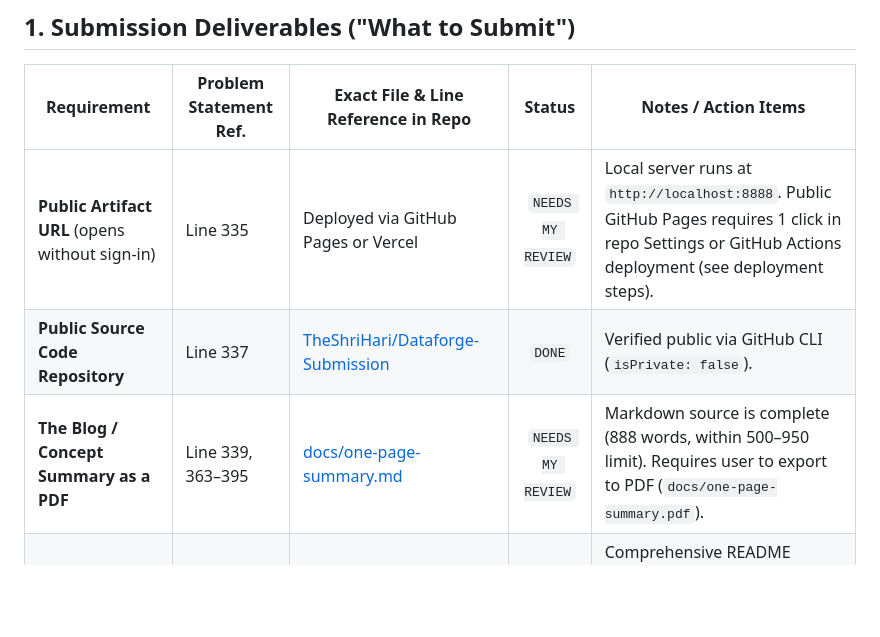
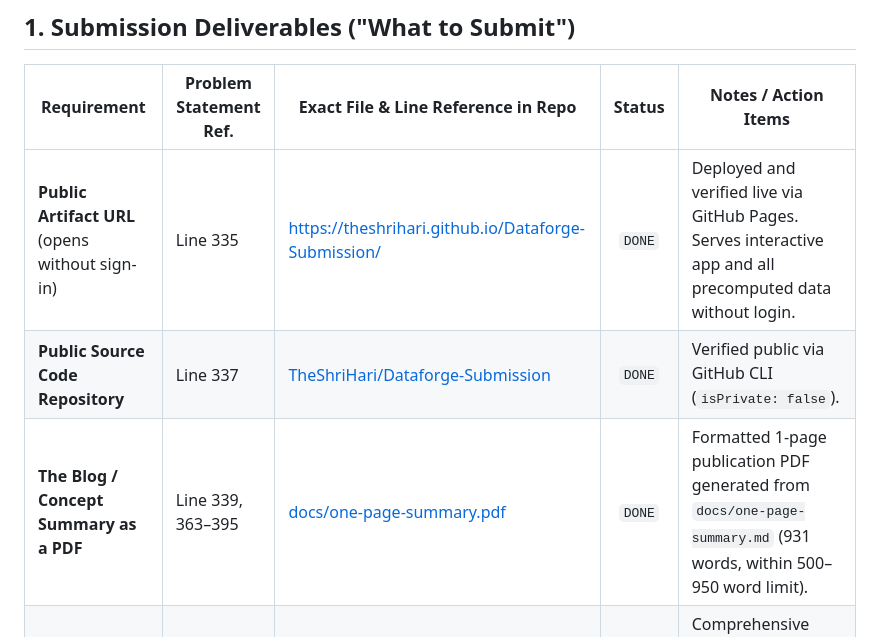
Before and after one commit to vstharanitharan/DF, a Markdown page: CHECKLIST.md, the part around the change. Rendered like a GitHub page; blank space fills up the shorter version.

```diff
--- a/CHECKLIST.md
+++ b/CHECKLIST.md
@@ -11,9 +11,9 @@ Every requirement from the official Problem Statement (`Pathway PS (1).md`, Line
 
 | Requirement | Problem Statement Ref. | Exact File & Line Reference in Repo | Status | Notes / Action Items |
 |---|---|---|:---:|---|
-| **Public Artifact URL** (opens without sign-in) | Line 335 | Deployed via GitHub Pages or Vercel | `NEEDS MY REVIEW` | Local server runs at `http://localhost:8888`. Public GitHub Pages requires 1 click in repo Settings or GitHub Actions deployment (see deployment steps). |
+| **Public Artifact URL** (opens without sign-in) | Line 335 | [https://theshrihari.github.io/Dataforge-Submission/](https://theshrihari.github.io/Dataforge-Submission/) | `DONE` | Deployed and verified live via GitHub Pages. Serves interactive app and all precomputed data without login. |
 | **Public Source Code Repository** | Line 337 | [TheShriHari/Dataforge-Submission](https://github.com/TheShriHari/Dataforge-Submission) | `DONE` | Verified public via GitHub CLI (`isPrivate: false`). |
-| **The Blog / Concept Summary as a PDF** | Line 339, 363–395 | [docs/one-page-summary.md](file:///docs/one-page-summary.md#L1-L63) | `NEEDS MY REVIEW` | Markdown source is complete (888 words, within 500–950 limit). Requires user to export to PDF (`docs/one-page-summary.pdf`). |
+| **The Blog / Concept Summary as a PDF** | Line 339, 363–395 | [docs/one-page-summary.pdf](file:///docs/one-page-summary.pdf) | `DONE` | Formatted 1-page publication PDF generated from `docs/one-page-summary.md` (931 words, within 500–950 word limit). |
 | **Complete README** | Line 341, 351 | [README.md](file:///README.md#L1-L200) | `DONE` | Comprehensive README covering claim, audience, architecture, provenance, scaling data, and reproducibility. |
 | **Clear Setup & Reproduction Instructions** | Line 343, 351 | [README.md](file:///README.md#L149-L181) | `DONE` | Full step-by-step instructions from fresh clone (isolated venv, pip install, pytest, local server). |
 | **At Least 3 Primary Papers (2022–2026)** | Line 345–347 | [README.md](file:///README.md#L30-L33), [docs/CREDITS.md](file:///docs/CREDITS.md#L41-L54), [docs/one-page-summary.md](file:///docs/one-page-summary.md#L14-L52) | `DONE` | Cites Kosowski et al. (2025, arXiv:2509.26507), Kosowski et al. (2026, arXiv:2608.09888), Snell et al. (2024, arXiv:2408.03314), and Goyal et al. (2024, arXiv:2310.02226). |
```
Also changed, not shown: README.md (+1 -0 lines).
